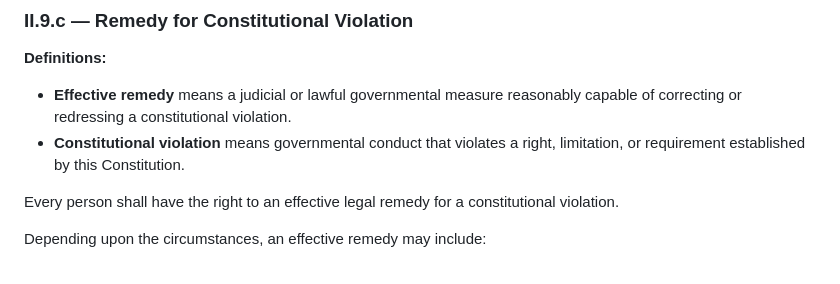
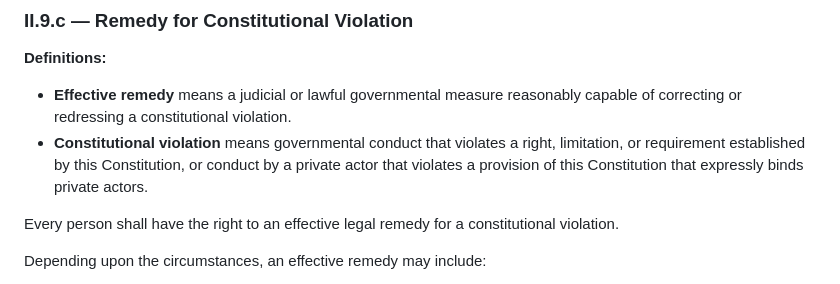
Before and after one commit to d4140n-4h3-1/Republic_of_Concordia, a Markdown page: constitution/article_2.md, the part around the change. GitHub-like rendering.

```diff
--- a/constitution/article_2.md
+++ b/constitution/article_2.md
@@ -814,7 +814,7 @@ The government shall not prevent a person from challenging the legality of their
 
 **Definitions:**
 * **Effective remedy** means a judicial or lawful governmental measure reasonably capable of correcting or redressing a constitutional violation.
-* **Constitutional violation** means governmental conduct that violates a right, limitation, or requirement established by this Constitution.
+* **Constitutional violation** means governmental conduct that violates a right, limitation, or requirement established by this Constitution, or conduct by a private actor that violates a provision of this Constitution that expressly binds private actors.
 
 Every person shall have the right to an effective legal remedy for a constitutional violation.
 
```
Also changed, not shown: constitution/article_1.md (+4 -2 lines).
